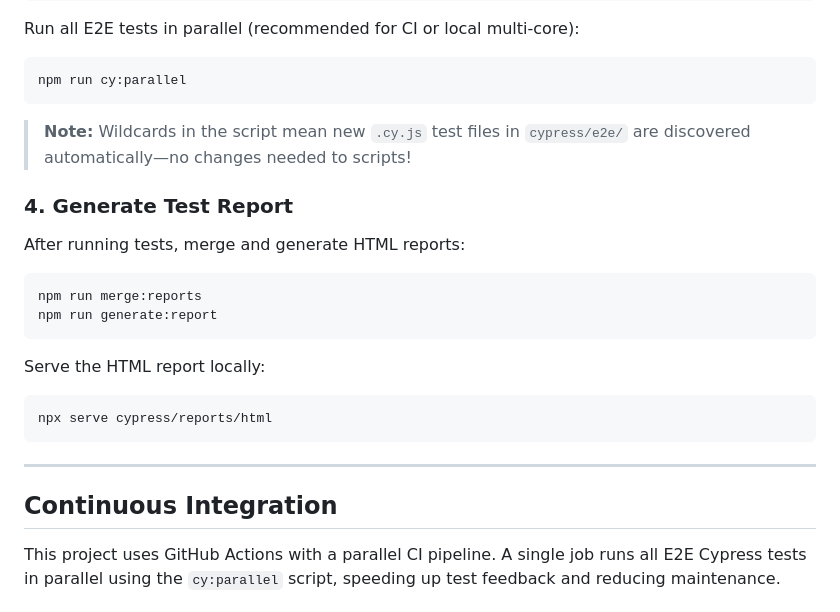
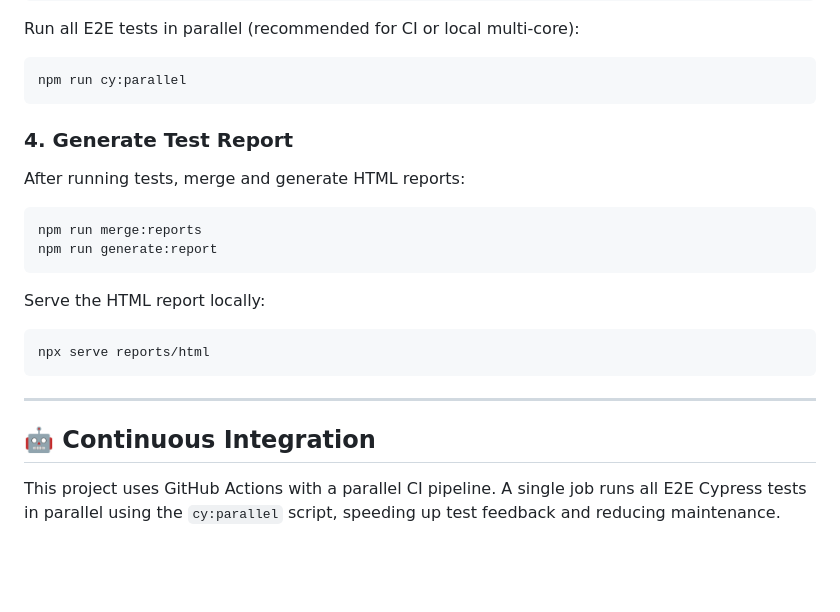
Before and after one commit to Nara-Bayaraa/Swag-Labs, a Markdown page: README.md, the part around the change printed below. Rendered like a GitHub page; blank space fills up the shorter version.

````diff
--- a/README.md
+++ b/README.md
@@ -115,8 +122,7 @@ Run all E2E tests in parallel (recommended for CI or local multi-core):
 npm run cy:parallel
 ```
 
-> **Note:**
-> Wildcards in the script mean new `.cy.js` test files in `cypress/e2e/` are discovered automatically—no changes needed to scripts!
+
 
 ### 4. Generate Test Report
 
@@ -130,14 +136,12 @@ npm run generate:report
 Serve the HTML report locally:
 
 ```bash
-npx serve cypress/reports/html
+npx serve reports/html
 ```
 
 ---
 
-
-
-## Continuous Integration
+## 🤖 Continuous Integration
 
 This project uses GitHub Actions with a parallel CI pipeline.
 A single job runs all E2E Cypress tests in parallel using the `cy:parallel` script, speeding up test feedback and reducing maintenance.
````
Also changed, not shown: other parts of README.md (+49 -45 lines).
